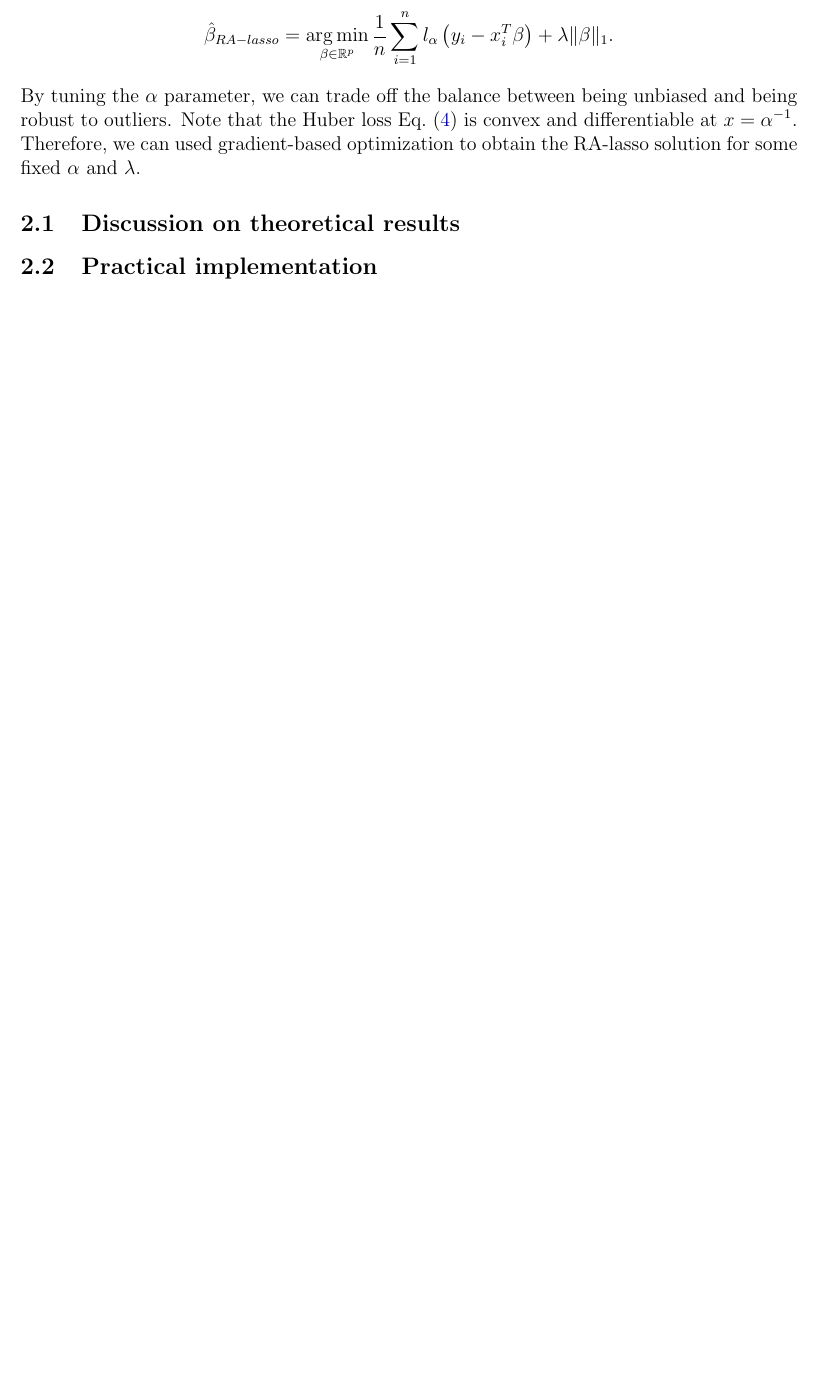
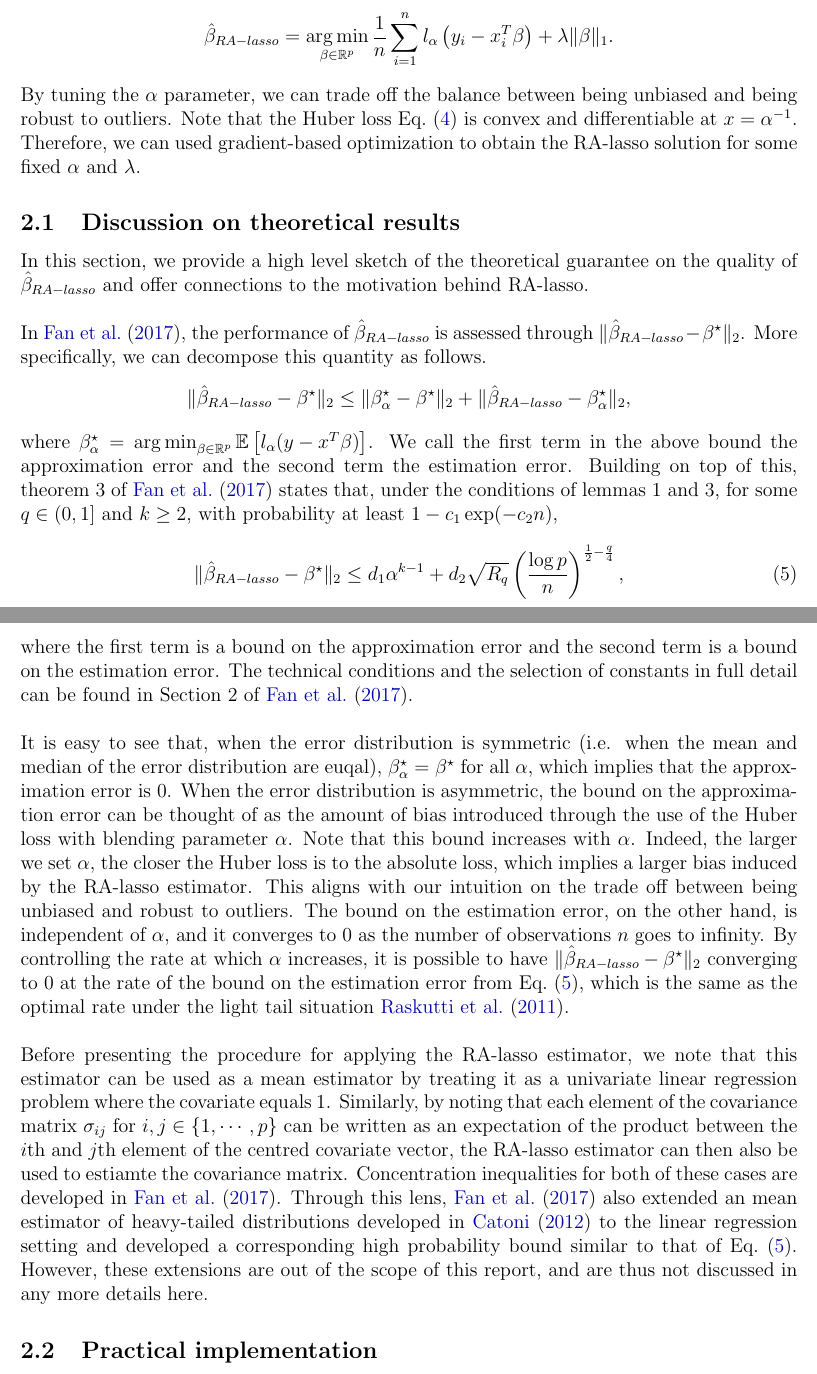
Before and after one commit to NaitongChen/QP-2, a LaTeX document (report/main.tex, which reads report/sections/method.tex): part of page 4 of 8 before the commit and two parts of pages 4 and 5 of 9 after it, the two joined at a grey line, cut so that both start at the same text, the shorter picture padded with empty space. Compiled offline with pdfLaTeX.

Commit message:
discussion on theoretical results done

```diff
--- a/report/sections/method.tex
+++ b/report/sections/method.tex
@@ -18,5 +18,23 @@ In the Huber loss, $\alpha$ controls the blending between squared and absolute l
 By tuning the $\alpha$ parameter, we can trade off the balance between being unbiased and being robust to outliers. Note that the Huber loss \cref{eq:huber} is convex and differentiable at $x=\alpha^{-1}$. Therefore, we can used gradient-based optimization to obtain the RA-lasso solution for some fixed $\alpha$ and $\lambda$.
 
 \subsection{Discussion on theoretical results}
+In this section, we provide a high level sketch of the theoretical guarantee on the quality of $\hat{\beta}_{RA-lasso}$ and offer connections to the motivation behind RA-lasso.
+
+$ $\newline
+In \citet{fan2017estimation}, the performance of $\hat{\beta}_{RA-lasso}$ is assessed through $\| \hat{\beta}_{RA-lasso} - \beta^\star \|_2$. More specifically, we can decompose this quantity as follows.
+\begin{align*}
+\| \hat{\beta}_{RA-lasso} - \beta^\star \|_2 \leq \| \beta^\star_\alpha - \beta^\star \|_2 + \| \hat{\beta}_{RA-lasso} - \beta^\star_\alpha \|_2,
+\end{align*}
+where $\beta^\star_\alpha = \argmin_{\beta\in\mathbb{R}^p}\mathbb{E}\left[ l_\alpha (y - x^T\beta) \right]$. We call  the first term in the above bound the approximation error and the second term the estimation error. Building on top of this, theorem 3 of \citet{fan2017estimation} states that, under the conditions of lemmas 1 and 3, for some $q\in(0,1]$ and $k\geq2$, with probability at least $1-c_1\exp(-c_2n)$,
+\begin{align}
+\| \hat{\beta}_{RA-lasso} - \beta^\star \|_2 \leq d_1\alpha^{k-1} + d_2\sqrt{R_q}\left( \frac{\log p}{n} \right)^{\frac{1}{2} - \frac{q}{4}}, \label{eq:bound}
+\end{align}
+where the first term is a bound on the approximation error and the second term is a bound on the estimation error. The technical conditions and the selection of constants in full detail can be found in Section 2 of \citet{fan2017estimation}.
+
+$ $\newline
+It is easy to see that, when the error distribution is symmetric (i.e. when the mean and median of the error distribution are euqal), $\beta^\star_\alpha = \beta^\star$ for all $\alpha$, which implies that the approximation error is $0$. When the error distribution is asymmetric, the bound on the approximation error can be thought of as the amount of bias introduced through the use of the Huber loss with blending parameter $\alpha$. Note that this bound increases with $\alpha$. Indeed, the larger we set $\alpha$, the closer the Huber loss is to the absolute loss, which implies a larger bias induced by the RA-lasso estimator. This aligns with our intuition on the trade off between being unbiased and robust to outliers. The bound on the estimation error, on the other hand, is independent of $\alpha$, and it converges to $0$ as the number of observations $n$ goes to infinity. By controlling the rate at which $\alpha$ increases, it is possible to have $\| \hat{\beta}_{RA-lasso} - \beta^\star \|_2$ converging to $0$ at the rate of the bound on the estimation error from \cref{eq:bound}, which is the same as the optimal rate under the light tail situation \cite{raskutti2011minimax}.
+
+$ $\newline
+Before presenting the procedure for applying the RA-lasso estimator, we note that this estimator can be used as a mean estimator by treating it as a univariate linear regression problem where the covariate equals $1$. Similarly, by noting that each element of the covariance matrix $\sigma_{ij}$ for $i,j\in\{1,\cdots,p\}$ can be written as an expectation of the product between the $i$th and $j$th element of the centred covariate vector, the RA-lasso estimator can then also be used to estiamte the covariance matrix. Concentration inequalities for both of these cases are developed in \citet{fan2017estimation}. Through this lens, \citet{fan2017estimation} also extended an mean estimator of heavy-tailed distributions developed in \citet{catoni2012challenging} to the linear regression setting and developed a corresponding high probability bound similar to that of \cref{eq:bound}. However, these extensions are out of the scope of this report, and are thus not discussed in any more details here.
 
 \subsection{Practical implementation}
```
Also changed, not shown: references/qp.bib (+21 -0 lines), report/sections/introduction.tex (+1 -1 lines), report/main.pdf.
